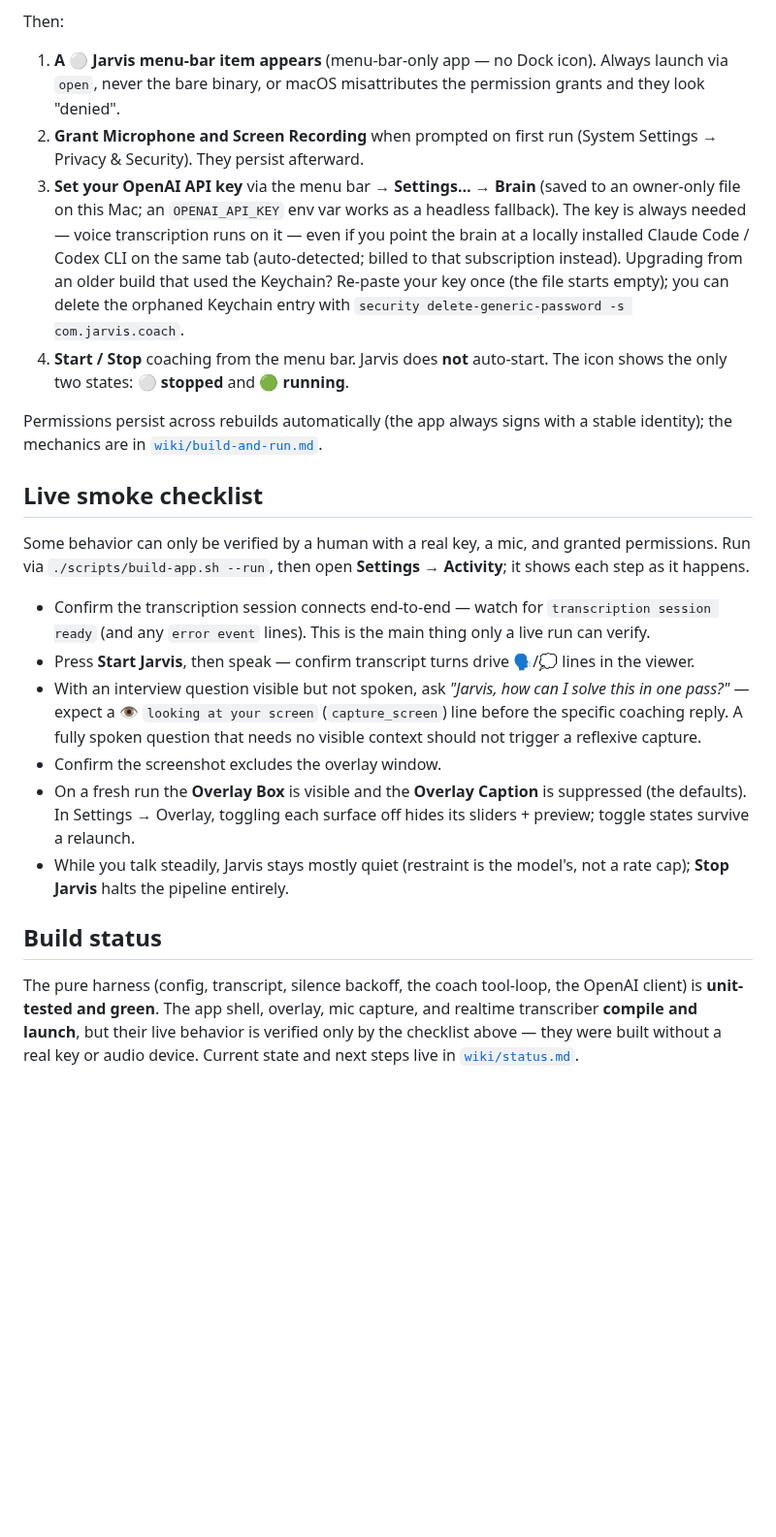
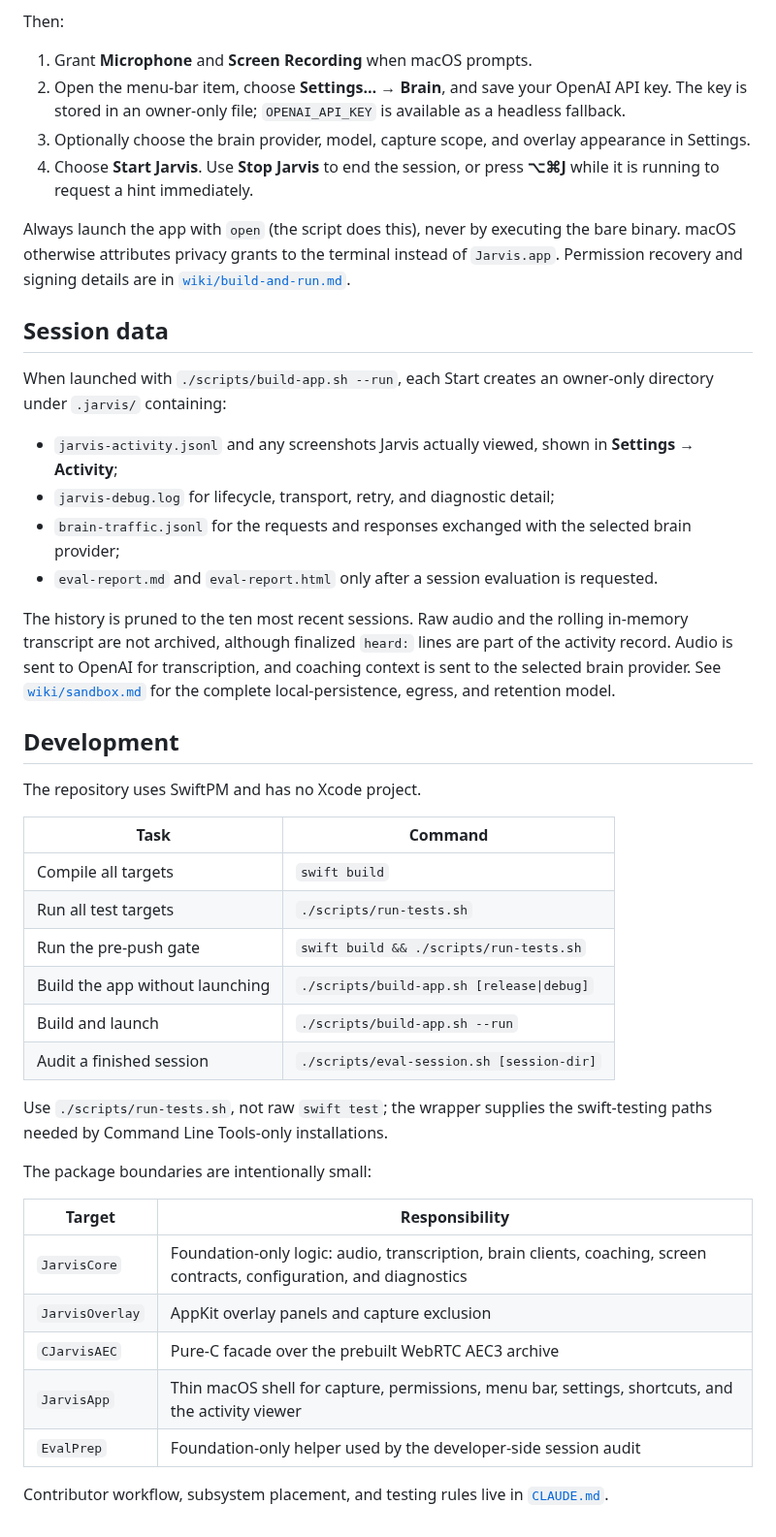
Before and after one commit to JINGBANZ/jarvis, a Markdown page: README.md, the part around one of its changes. Shown at 97% size. Rendered like a GitHub page; blank space fills up the shorter version.

Commit message:
docs: refresh README for current behavior (#82)
* docs(readme): refresh project guidance

* docs: move live smoke checklist out of readme

```diff
--- a/README.md
+++ b/README.md
@@ -129,46 +59,57 @@ On the **first** build macOS asks once to let `codesign` use a new key — click
 
 Then:
 
-1. **A ⚪️ Jarvis menu-bar item appears** (menu-bar-only app — no Dock icon). Always launch via
-   `open`, never the bare binary, or macOS misattributes the permission grants and they look "denied".
-2. **Grant Microphone and Screen Recording** when prompted on first run (System Settings → Privacy &
-   Security). They persist afterward.
-3. **Set your OpenAI API key** via the menu bar → **Settings… → Brain** (saved to an owner-only
-   file on this Mac; an `OPENAI_API_KEY` env var works as a headless fallback). The key is always
-   needed — voice transcription runs on it — even if you point the brain at a locally installed
-   Claude Code / Codex CLI on the same tab (auto-detected; billed to that subscription instead).
-   Upgrading from an older build that used the Keychain? Re-paste your key once (the file starts
-   empty); you can delete the orphaned Keychain entry with
-   `security delete-generic-password -s com.jarvis.coach`.
-4. **Start / Stop** coaching from the menu bar. Jarvis does **not** auto-start. The icon shows the
-   only two states: **⚪️ stopped** and **🟢 running**.
+1. Grant **Microphone** and **Screen Recording** when macOS prompts.
+2. Open the menu-bar item, choose **Settings… → Brain**, and save your OpenAI API key. The key is
+   stored in an owner-only file; `OPENAI_API_KEY` is available as a headless fallback.
+3. Optionally choose the brain provider, model, capture scope, and overlay appearance in Settings.
+4. Choose **Start Jarvis**. Use **Stop Jarvis** to end the session, or press **⌥⌘J** while it is
+   running to request a hint immediately.
 
-Permissions persist across rebuilds automatically (the app always signs with a stable identity); the
-mechanics are in [`wiki/build-and-run.md`](./wiki/build-and-run.md).
+Always launch the app with `open` (the script does this), never by executing the bare binary. macOS
+otherwise attributes privacy grants to the terminal instead of `Jarvis.app`. Permission recovery and
+signing details are in [`wiki/build-and-run.md`](./wiki/build-and-run.md).
 
-## Live smoke checklist
+## Session data
 
-Some behavior can only be verified by a human with a real key, a mic, and granted permissions. Run
-via `./scripts/build-app.sh --run`, then open **Settings → Activity**; it shows each
-step as it happens.
+When launched with `./scripts/build-app.sh --run`, each Start creates an owner-only directory under
+`.jarvis/` containing:
 
-- Confirm the transcription session connects end-to-end — watch for `transcription session ready`
-  (and any `error event` lines). This is the main thing only a live run can verify.
-- Press **Start Jarvis**, then speak — confirm transcript turns drive 🗣/💭 lines in the viewer.
-- With an interview question visible but not spoken, ask *"Jarvis, how can I solve this in one
-  pass?"* — expect a 👁 `looking at your screen` (`capture_screen`) line before the specific coaching
-  reply. A fully spoken question that needs no visible context should not trigger a reflexive capture.
-- Confirm the screenshot excludes the overlay window.
-- On a fresh run the **Overlay Box** is visible and the **Overlay Caption** is suppressed (the
-  defaults). In Settings → Overlay, toggling each surface off hides its sliders + preview; toggle
-  states survive a relaunch.
-- While you talk steadily, Jarvis stays mostly quiet (restraint is the model's, not a rate cap);
-  **Stop Jarvis** halts the pipeline entirely.
+- `jarvis-activity.jsonl` and any screenshots Jarvis actually viewed, shown in **Settings → Activity**;
+- `jarvis-debug.log` for lifecycle, transport, retry, and diagnostic detail;
+- `brain-traffic.jsonl` for the requests and responses exchanged with the selected brain provider;
+- `eval-report.md` and `eval-report.html` only after a session evaluation is requested.
 
-## Build status
+The history is pruned to the ten most recent sessions. Raw audio and the rolling in-memory transcript
+are not archived, although finalized `heard:` lines are part of the activity record. Audio is sent to
+OpenAI for transcription, and coaching context is sent to the selected brain provider. See
+[`wiki/sandbox.md`](./wiki/sandbox.md) for the complete local-persistence, egress, and retention model.
 
-The pure harness (config, transcript, silence backoff, the coach tool-loop, the OpenAI client) is
-**unit-tested and green**. The app shell, overlay, mic capture, and realtime transcriber
-**compile and launch**, but their live behavior is verified only by the checklist above — they were
-built without a real key or audio device. Current state and next steps live in
-[`wiki/status.md`](./wiki/status.md).
+## Development
+
+The repository uses SwiftPM and has no Xcode project.
+
+| Task | Command |
+|---|---|
+| Compile all targets | `swift build` |
+| Run all test targets | `./scripts/run-tests.sh` |
+| Run the pre-push gate | `swift build && ./scripts/run-tests.sh` |
+| Build the app without launching | `./scripts/build-app.sh [release\|debug]` |
+| Build and launch | `./scripts/build-app.sh --run` |
+| Audit a finished session | `./scripts/eval-session.sh [session-dir]` |
+
+Use `./scripts/run-tests.sh`, not raw `swift test`; the wrapper supplies the swift-testing paths
+needed by Command Line Tools-only installations.
+
+The package boundaries are intentionally small:
+
+| Target | Responsibility |
+|---|---|
+| `JarvisCore` | Foundation-only logic: audio, transcription, brain clients, coaching, screen contracts, configuration, and diagnostics |
+| `JarvisOverlay` | AppKit overlay panels and capture exclusion |
+| `CJarvisAEC` | Pure-C facade over the prebuilt WebRTC AEC3 archive |
+| `JarvisApp` | Thin macOS shell for capture, permissions, menu bar, settings, shortcuts, and the activity viewer |
+| `EvalPrep` | Foundation-only helper used by the developer-side session audit |
+
+Contributor workflow, subsystem placement, and testing rules live in
+[`CLAUDE.md`](./CLAUDE.md).
```
Also changed, not shown: other parts of README.md (+44 -114 lines), wiki/build-and-run.md (+18 -4 lines).
